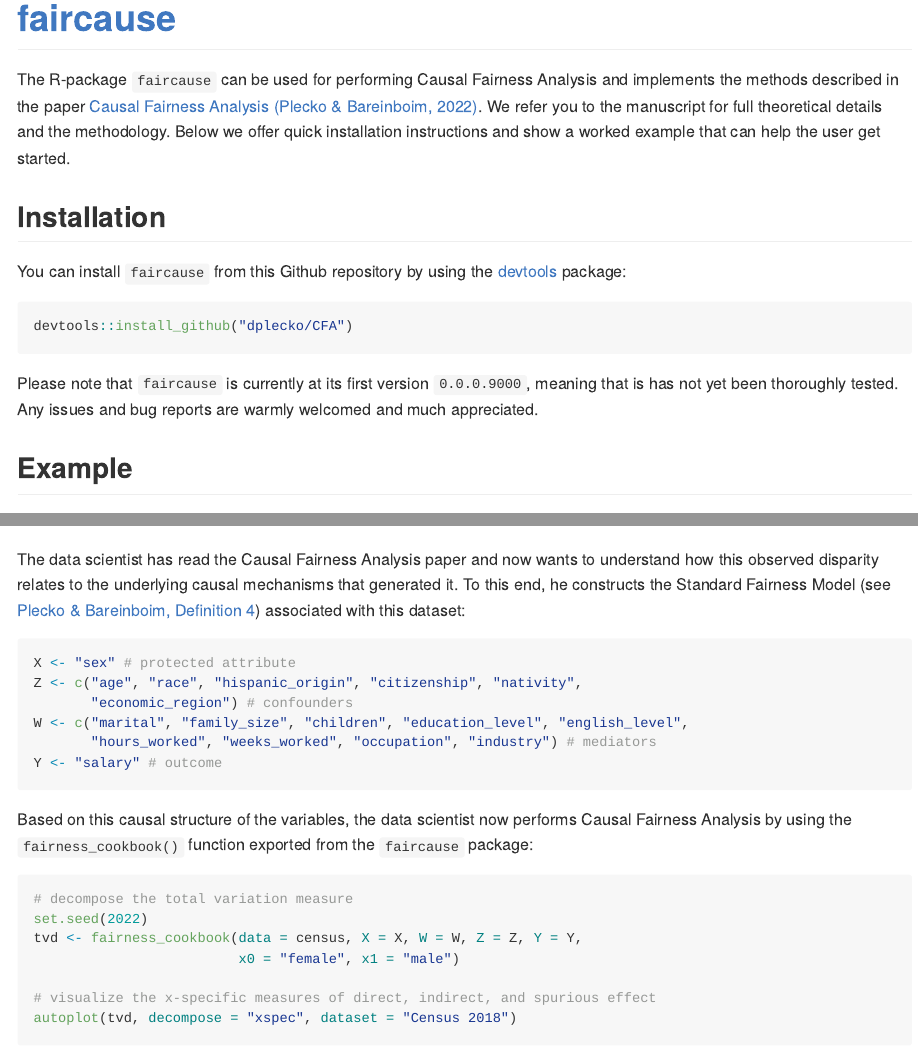
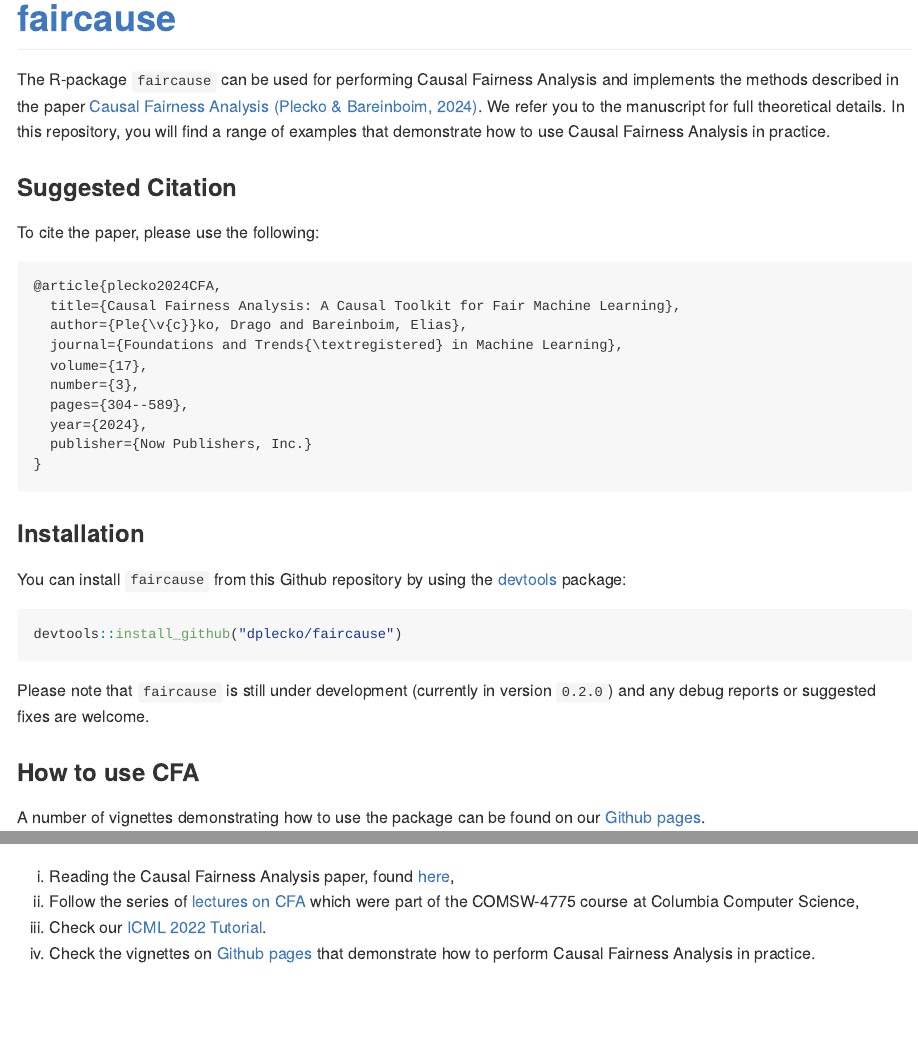
Before and after one commit to dplecko/CFA, an R Markdown document (README.Rmd): the page in a window 1100 px wide, from its top, and a second part further down, joined at a grey line. The pictures show the output file README.md that the author committed with the source, drawn offline in the style of GitHub.

Commit message:
update the README

````diff
--- a/README.Rmd
+++ b/README.Rmd
@@ -27,9 +27,25 @@ library(ggplot2)
 [![Codecov test coverage](https://codecov.io/gh/dplecko/fairadapt/branch/main/graph/badge.svg?token=8A0EL5N4RE)](https://app.codecov.io/gh/dplecko/fairadapt)
 <!-- badges: end -->
 
-The R-package `faircause` can be used for performing Causal Fairness Analysis and implements the methods described in the paper [Causal Fairness Analysis (Plecko & Bareinboim, 2022)](https://fairness.causalai.net/). We refer you to the manuscript for full theoretical details and the methodology. Below we offer quick installation instructions and show a worked example that can help the user get started.
+The R-package `faircause` can be used for performing Causal Fairness Analysis and implements the methods described in the paper [Causal Fairness Analysis (Plecko & Bareinboim, 2024)](https://causalai.net/r90.pdf). We refer you to the manuscript for full theoretical details. In this repository, you will find a range of examples that demonstrate how to use Causal Fairness Analysis in practice.
 
-## Installation
+### Suggested Citation
+
+To cite the paper, please use the following:
+```
+@article{plecko2024CFA,
+  title={Causal Fairness Analysis: A Causal Toolkit for Fair Machine Learning},
+  author={Ple{\v{c}}ko, Drago and Bareinboim, Elias},
+  journal={Foundations and Trends{\textregistered} in Machine Learning},
+  volume={17},
+  number={3},
+  pages={304--589},
+  year={2024},
+  publisher={Now Publishers, Inc.}
+}
+```
+
+### Installation
 
 You can install `faircause` from this Github repository by using the [devtools](https://cran.r-project.org/web/packages/devtools/index.html) package:
 
@@ -37,10 +53,9 @@ You can install `faircause` from this Github repository by using the [devtools](
 devtools::install_github("dplecko/faircause")
 ```
 
-Please note that `faircause` is currently at its first version `0.0.0.9000`, meaning that is has not yet been thoroughly tested. Any issues and bug reports are warmly welcomed and much appreciated.
+Please note that `faircause` is still under development (currently in version `0.2.0`) and any debug reports or suggested fixes are welcome.
 
-## Example
+### How to use CFA
 
-<!-- example could be expanded to show bias before correction -->
-<!-- add plot of adj.mat? visualization of how data changed? -->
+A number of vignettes demonstrating how to use the package can be found on our [Github pages](https://dplecko.github.io/CFA/).
 
@@ -64,23 +65,6 @@ $$ E[Y \mid x_1] - E[Y \mid x_0] = \$ 15053.$$
-The data scientist has read the Causal Fairness Analysis paper and now wants to understand how this observed disparity relates to the underlying causal mechanisms that generated it. To this end, he constructs the Standard Fairness Model (see [Plecko & Bareinboim, Definition 4](https://causalai.net/r90.pdf)) associated with this dataset:
-
-```{r census-sfm}
-X <- "sex" # protected attribute
-Z <- c("age", "race", "hispanic_origin", "citizenship", "nativity",
-       "economic_region") # confounders
-W <- c("marital", "family_size", "children", "education_level", "english_level",
-       "hours_worked", "weeks_worked", "occupation", "industry") # mediators
-Y <- "salary" # outcome
-```
-
-Based on this causal structure of the variables, the data scientist now performs
-Causal Fairness Analysis by using the `fairness_cookbook()` function exported
-from the `faircause` package:
-
-```{r CFA, fig.width=12, fig.height=6}
-# decompose the total variation measure
-set.seed(2022)
-tvd <- fairness_cookbook(data = census, X = X, W = W, Z = Z, Y = Y,
-                         x0 = "female", x1 = "male")
-
-# visualize the x-specific measures of direct, indirect, and spurious effect
-autoplot(tvd, decompose = "xspec", dataset = "Census 2018")
+<ol style="list-style-type: lower-roman; counter-reset: list;">
+  <li> Reading the Causal Fairness Analysis paper, found <a href="https://causalai.net/r90.pdf">here</a>,</li>
+  <li> Follow the series of <a href="https://www.cs.columbia.edu/~dplecko/#teaching">lectures on CFA</a> which were part of the COMSW-4775 course at Columbia Computer Science,</li>
+  <li> Check our <a href="https://fairness.causalai.net/">ICML 2022 Tutorial</a>.</li>
+  <li> Check the vignettes on <a href="https://dplecko.github.io/CFA/">Github pages</a> that demonstrate how to perform Causal Fairness Analysis in practice.</li>
+</ol>
````
Also changed, not shown: README.md, README.Rmd (29 more changed lines).
